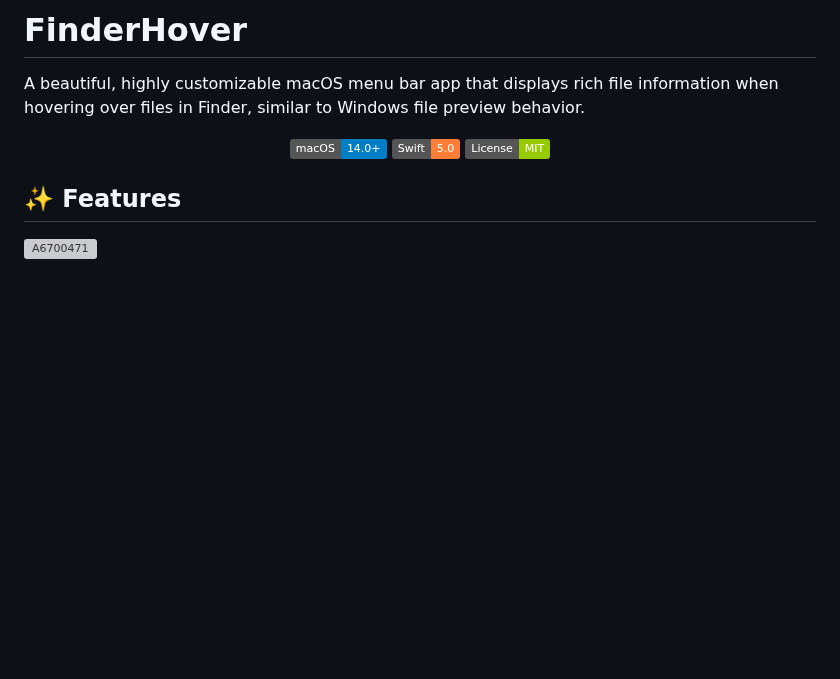
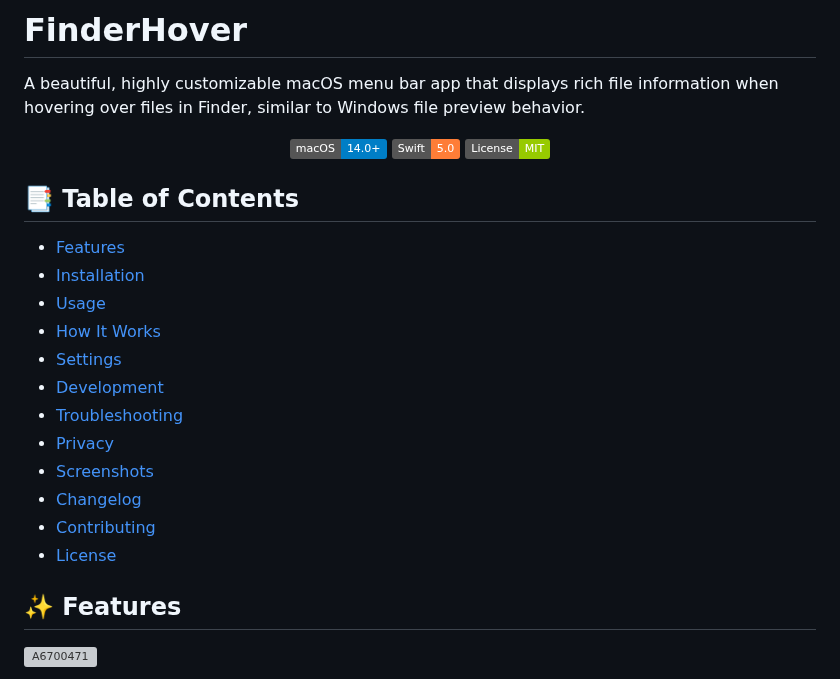
Before and after one commit to KoukeNeko/FinderHover, a Markdown page: README.md, the part around the change. Drawn GitHub-style; badges without logos; blank space fills up the shorter version; grey boxes are pictures that could not be loaded.

Commit message:
docs: update README to include complete Table of Contents

```diff
--- a/README.md
+++ b/README.md
@@ -7,6 +7,20 @@ A beautiful, highly customizable macOS menu bar app that displays rich file info
   <img src="https://img.shields.io/badge/Swift-5.0-orange.svg" alt="Swift 5.0">
   <img src="https://img.shields.io/badge/License-MIT-green.svg" alt="License MIT">
 </p>
+
+## 📑 Table of Contents
+- [Features](#-features)
+- [Installation](#-installation)
+- [Usage](#-usage)
+- [How It Works](#-how-it-works)
+- [Settings](#-settings)
+- [Development](#-development)
+- [Troubleshooting](#-troubleshooting)
+- [Privacy](#-privacy)
+- [Screenshots](#-screenshots)
+- [Changelog](#-changelog)
+- [Contributing](#-contributing)
+- [License](#-license)
 
 ## ✨ Features
 ![A6700471](https://github.com/user-attachments/assets/455d868a-7e7d-4e8c-84bb-e032a6feffbf)
```
